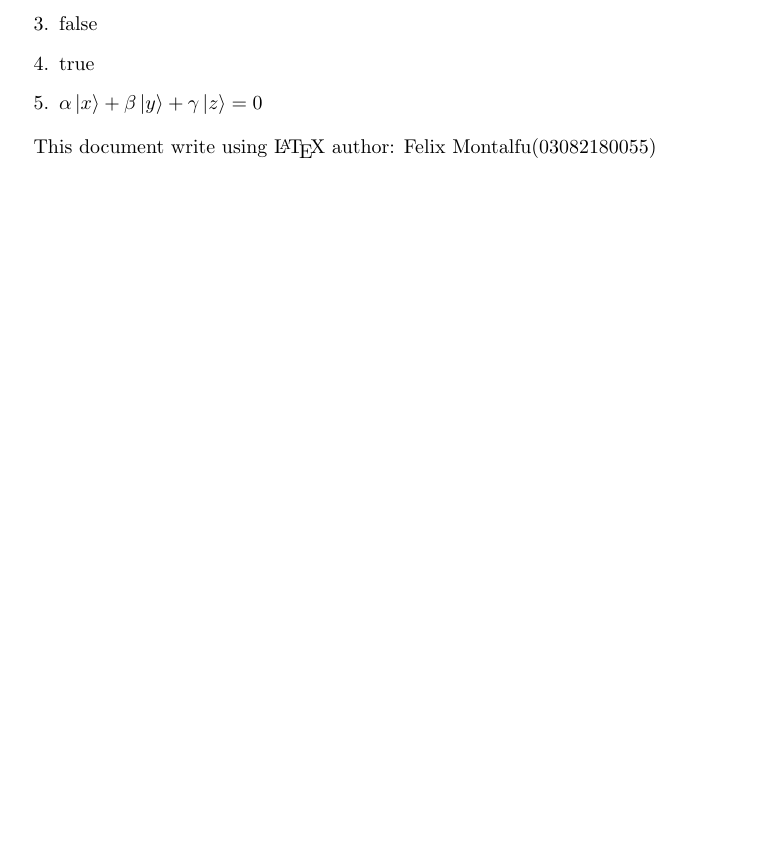
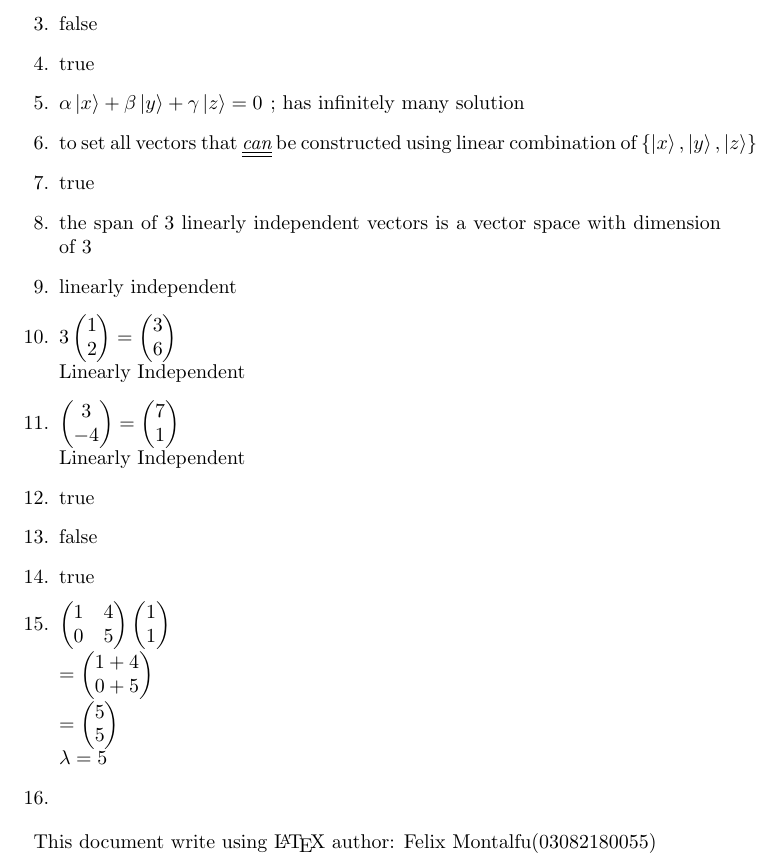
Before and after one commit to AFOEK/QxQ_Homework, a LaTeX document (LaTeX/Week_09.tex): part of the page, cut so that both start at the same text. Compiled offline with pdfLaTeX.

Commit message:
Week 10 Sem 2

```diff
--- a/LaTeX/Week_09.tex
+++ b/LaTeX/Week_09.tex
@@ -11,7 +11,21 @@
     \item true
     \item false
     \item true
-    \item $\alpha \ket{x} + \beta \ket{y} + \gamma \ket{z} = 0$
+    \item $\alpha \ket{x} + \beta \ket{y} + \gamma \ket{z} = 0$ \hspace{0.5px}; has infinitely many solution
+    \item to set all vectors that \emph{\underline{\underline{can}}} be constructed using linear combination of $\left\{\ket{x},\ket{y},\ket{z}\right\}$
+    \item true
+    \item the span of 3 linearly independent vectors is a vector space with dimension of 3
+    \item linearly independent
+    \item $3\begin{pmatrix}1 \\ 2\end{pmatrix} = \begin{pmatrix}3 \\ 6\end{pmatrix}\\$ Linearly Independent
+    \item $\begin{pmatrix}3 \\ -4\end{pmatrix} = \begin{pmatrix}7 \\ 1\end{pmatrix}$\\ Linearly Independent
+    \item true
+    \item false
+    \item true
+    \item $\begin{pmatrix}1 & 4 \\ 0 & 5\end{pmatrix}\begin{pmatrix}1 \\ 1\end{pmatrix}\\
+    =\begin{pmatrix}1+4 \\ 0+5\end{pmatrix}\\
+    =\begin{pmatrix}5 \\ 5\end{pmatrix}\\
+    \lambda = 5$
+    \item
   \end{enumerate}
   This document write using \LaTeX \ author: Felix Montalfu(03082180055)
 \end{document}
```
